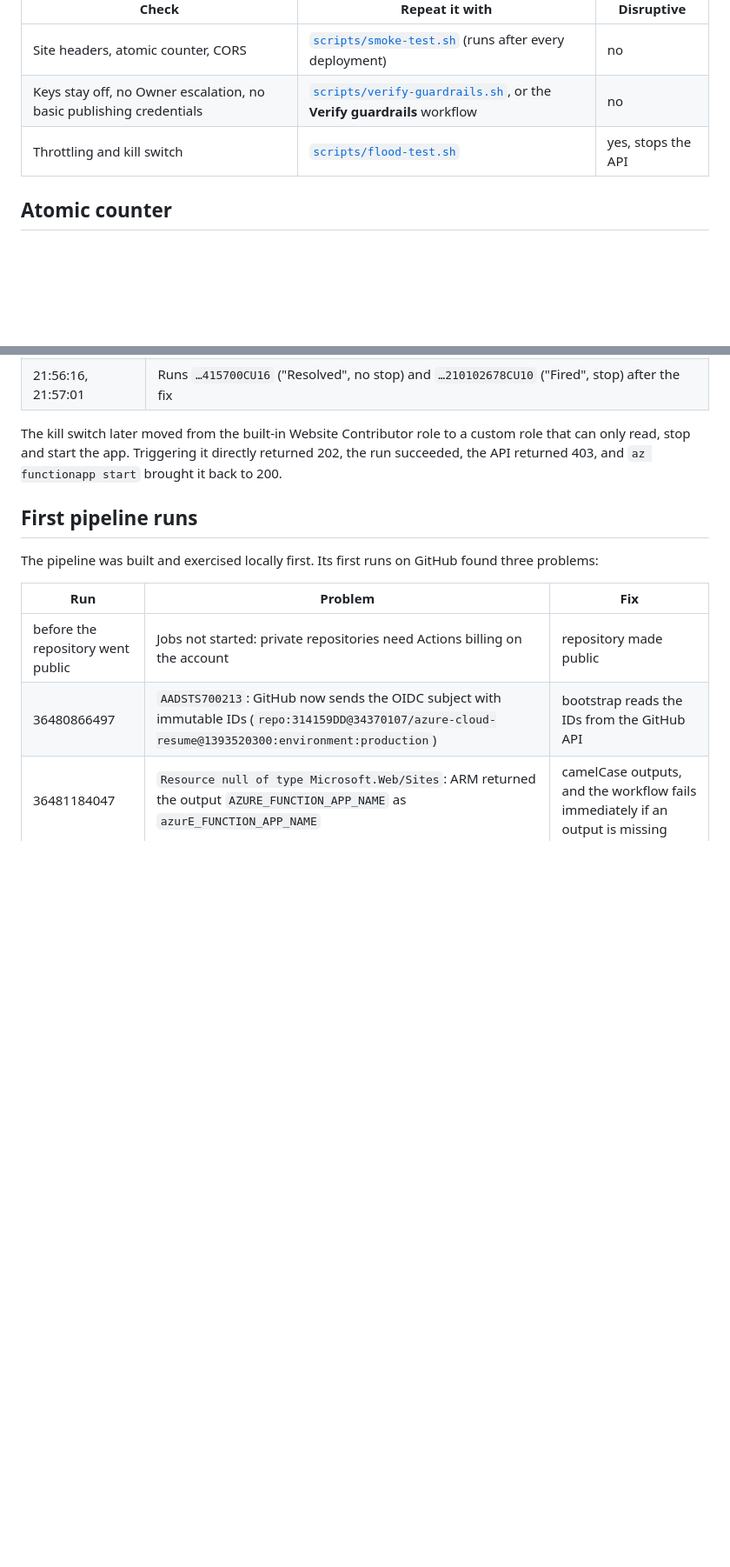
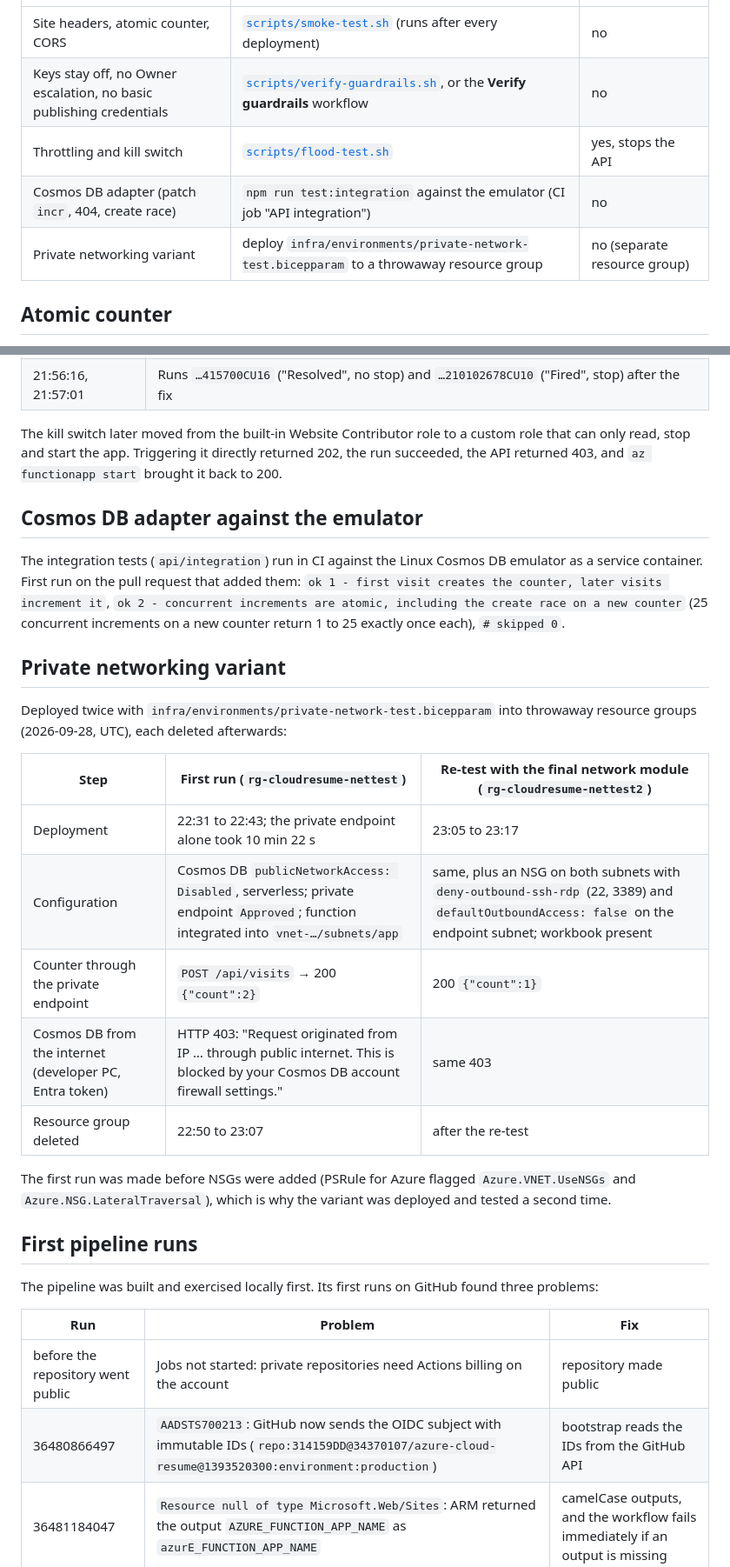
Before and after one commit to 314159DD/azure-cloud-resume, a Markdown page: docs/verification.md, 2 parts joined by grey strips. Shown at 87% size. GitHub-like rendering; blank space fills up the shorter version.

Commit message:
docs: verification of the emulator tests and both private-network test deployments

```diff
--- a/docs/verification.md
+++ b/docs/verification.md
@@ -9,6 +9,8 @@ meant to be run on purpose.
 | Site headers, atomic counter, CORS | [`scripts/smoke-test.sh`](../scripts/smoke-test.sh) (runs after every deployment) | no |
 | Keys stay off, no Owner escalation, no basic publishing credentials | [`scripts/verify-guardrails.sh`](../scripts/verify-guardrails.sh), or the **Verify guardrails** workflow | no |
 | Throttling and kill switch | [`scripts/flood-test.sh`](../scripts/flood-test.sh) | yes, stops the API |
+| Cosmos DB adapter (patch `incr`, 404, create race) | `npm run test:integration` against the emulator (CI job "API integration") | no |
+| Private networking variant | deploy `infra/environments/private-network-test.bicepparam` to a throwaway resource group | no (separate resource group) |
 
 ## Atomic counter
 
@@ -76,6 +78,29 @@ The kill switch later moved from the built-in Website Contributor role to a cust
 stop and start the app. Triggering it directly returned 202, the run succeeded, the API returned 403, and
 `az functionapp start` brought it back to 200.
 
+## Cosmos DB adapter against the emulator
+
+The integration tests (`api/integration`) run in CI against the Linux Cosmos DB emulator as a service container.
+First run on the pull request that added them: `ok 1 - first visit creates the counter, later visits increment
+it`, `ok 2 - concurrent increments are atomic, including the create race on a new counter` (25 concurrent
+increments on a new counter return 1 to 25 exactly once each), `# skipped 0`.
+
+## Private networking variant
+
+Deployed twice with `infra/environments/private-network-test.bicepparam` into throwaway resource groups
+(2026-09-28, UTC), each deleted afterwards:
+
+| Step | First run (`rg-cloudresume-nettest`) | Re-test with the final network module (`rg-cloudresume-nettest2`) |
+|---|---|---|
+| Deployment | 22:31 to 22:43; the private endpoint alone took 10 min 22 s | 23:05 to 23:17 |
+| Configuration | Cosmos DB `publicNetworkAccess: Disabled`, serverless; private endpoint `Approved`; function integrated into `vnet-…/subnets/app` | same, plus an NSG on both subnets with `deny-outbound-ssh-rdp` (22, 3389) and `defaultOutboundAccess: false` on the endpoint subnet; workbook present |
+| Counter through the private endpoint | `POST /api/visits` → 200 `{"count":2}` | 200 `{"count":1}` |
+| Cosmos DB from the internet (developer PC, Entra token) | HTTP 403: "Request originated from IP … through public internet. This is blocked by your Cosmos DB account firewall settings." | same 403 |
+| Resource group deleted | 22:50 to 23:07 | after the re-test |
+
+The first run was made before NSGs were added (PSRule for Azure flagged `Azure.VNET.UseNSGs` and
+`Azure.NSG.LateralTraversal`), which is why the variant was deployed and tested a second time.
+
 ## First pipeline runs
 
 The pipeline was built and exercised locally first. Its first runs on GitHub found three problems:
```
